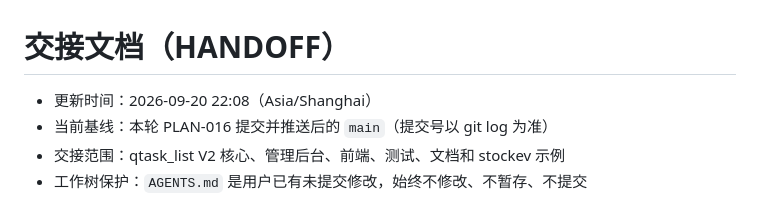
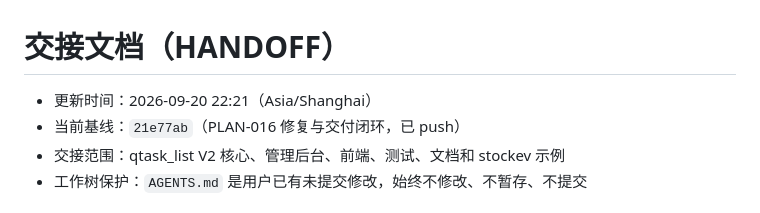
Before and after one commit to gseismic/stockev.qtask_list, a Markdown page: docs/HANDOFF.md, the part around the change. Rendered like a GitHub page.

Commit message:
更新 V2 交接基线
交接文档明确记录 PLAN-016 已推送基线 21e77ab；AGENTS.md 保留用户未提交修改。

```diff
--- a/docs/HANDOFF.md
+++ b/docs/HANDOFF.md
@@ -1,7 +1,7 @@
 # 交接文档（HANDOFF）
 
-- 更新时间：2026-09-20 22:08（Asia/Shanghai）
-- 当前基线：本轮 PLAN-016 提交并推送后的 `main`（提交号以 git log 为准）
+- 更新时间：2026-09-20 22:21（Asia/Shanghai）
+- 当前基线：`21e77ab`（PLAN-016 修复与交付闭环，已 push）
 - 交接范围：qtask_list V2 核心、管理后台、前端、测试、文档和 stockev 示例
 - 工作树保护：`AGENTS.md` 是用户已有未提交修改，始终不修改、不暂存、不提交
 
```
